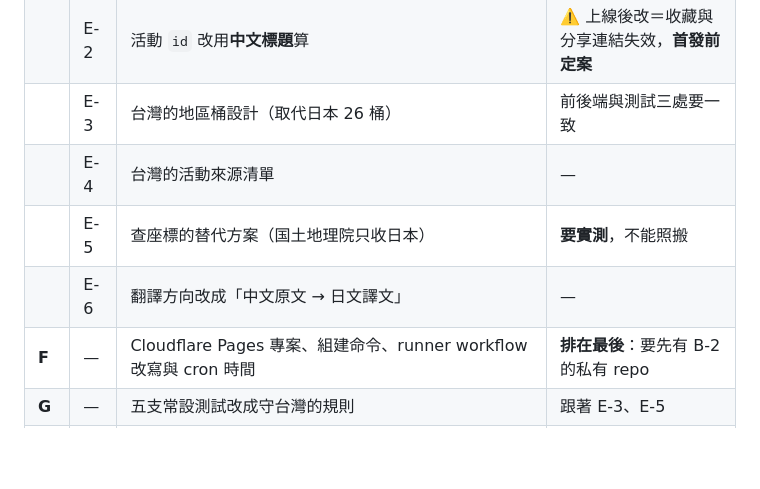
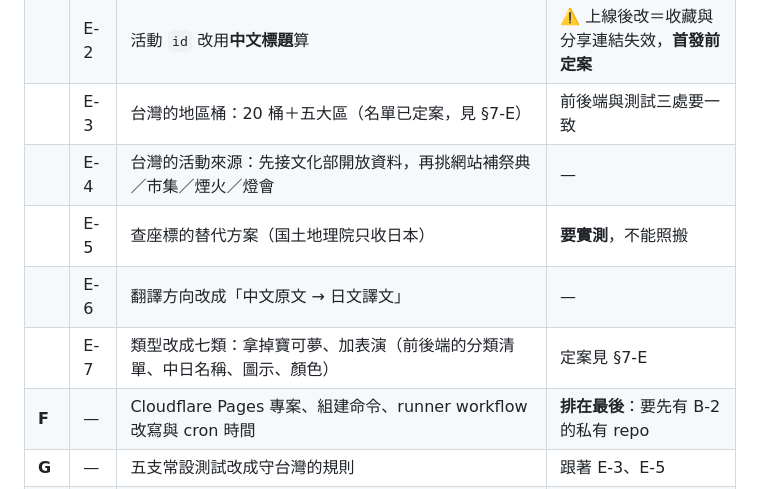
Before and after one commit to JP-study-list/taiwan-events, a Markdown page: development-plan.md, the part around one of its changes. Rendered like a GitHub page; blank space fills up the shorter version.

```diff
--- a/development-plan.md
+++ b/development-plan.md
@@ -52,10 +52,11 @@
 | | D-7 | 用 iPhone 實機確認主畫面名稱「寄道日和・台灣」（7 字）有沒有被截斷 | ⚠️ **上線前做**：一加到主畫面就寫死在使用者手機上。未實測 |
 | **E** | E-1 | 活動管線時區 `Asia/Tokyo` → `Asia/Taipei` | — |
 | | E-2 | 活動 `id` 改用**中文標題**算 | ⚠️ 上線後改＝收藏與分享連結失效，**首發前定案** |
-| | E-3 | 台灣的地區桶設計（取代日本 26 桶） | 前後端與測試三處要一致 |
-| | E-4 | 台灣的活動來源清單 | — |
+| | E-3 | 台灣的地區桶：20 桶＋五大區（名單已定案，見 §7-E） | 前後端與測試三處要一致 |
+| | E-4 | 台灣的活動來源：先接文化部開放資料，再挑網站補祭典／市集／煙火／燈會 | — |
 | | E-5 | 查座標的替代方案（国土地理院只收日本） | **要實測**，不能照搬 |
 | | E-6 | 翻譯方向改成「中文原文 → 日文譯文」 | — |
+| | E-7 | 類型改成七類：拿掉寶可夢、加表演（前後端的分類清單、中日名稱、圖示、顏色） | 定案見 §7-E |
 | **F** | — | Cloudflare Pages 專案、組建命令、runner workflow 改寫與 cron 時間 | **排在最後**：要先有 B-2 的私有 repo |
 | **G** | — | 五支常設測試改成守台灣的規則 | 跟著 E-3、E-5 |
 | **H** | — | 景點台灣化 | 首發之後 |
```
Also changed, not shown: other parts of development-plan.md (+31 -0 lines).
